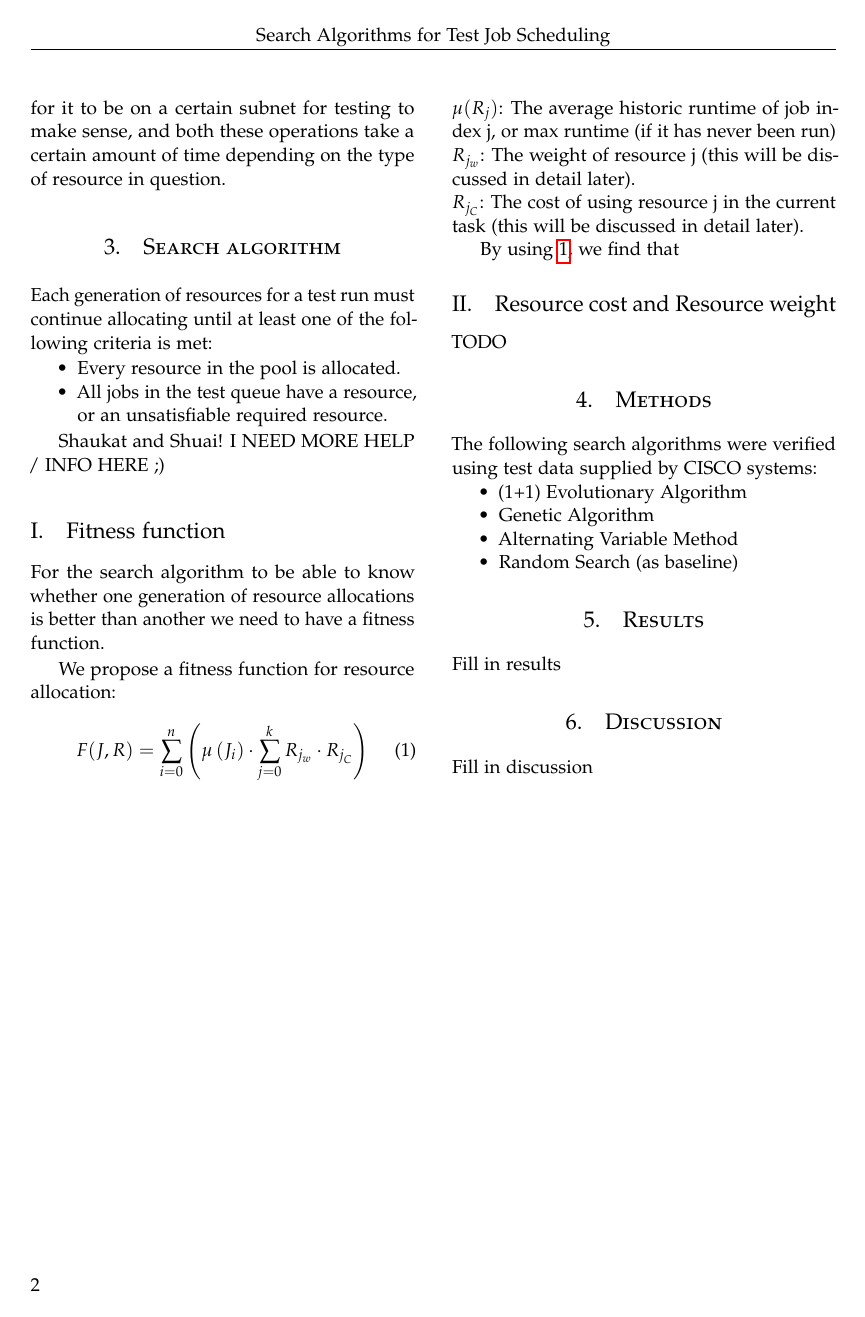
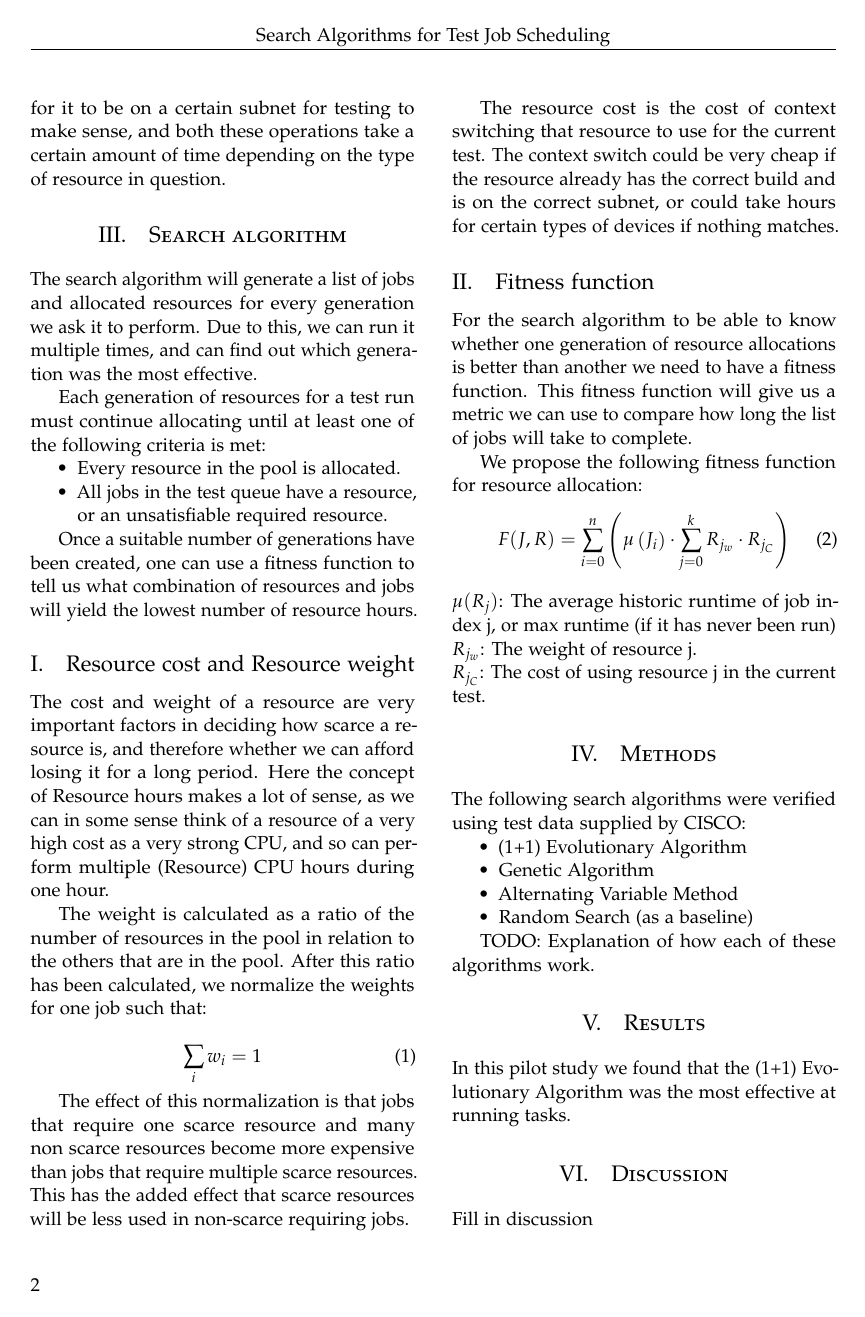
Before and after one commit to wuurrd/icst, a LaTeX paper (paper.tex): page 2 of 2. Compiled offline with pdfLaTeX.

Commit message:
Second prototype of paper

```diff
--- a/paper.tex
+++ b/paper.tex
@@ -39,7 +39,7 @@
 \renewcommand{\abstracttextfont}{\normalfont\small\itshape} % Set the abstract itself to small italic text
 
 \usepackage{titlesec} % Allows customization of titles
-%\renewcommand\thesection{\Roman{section}} % Roman numerals for the sections
+\renewcommand\thesection{\Roman{section}} % Roman numerals for the sections
 \renewcommand\thesubsection{\Roman{subsection}} % Roman numerals for subsections
 \titleformat{\section}[block]{\large\scshape\centering}{\thesection.}{1em}{} % Change the look of the section titles
 \titleformat{\subsection}[block]{\large}{\thesubsection.}{1em}{} % Change the look of the section titles
@@ -154,6 +154,10 @@ question.
 
 \section{Search algorithm}
 
+The search algorithm will generate a list of jobs and allocated resources for
+every generation we ask it to perform. Due to this, we can run it multiple
+times, and can find out which generation was the most effective.
+
 Each generation of resources for a test run must continue allocating until at
 least one of the following criteria is met:
 
@@ -162,51 +166,78 @@ least one of the following criteria is met:
 \item All jobs in the test queue have a resource, or an unsatisfiable required resource.
 \end{compactitem}
 
-Shaukat and Shuai! I NEED MORE HELP / INFO HERE ;)
- %------------------------------------------------
+Once a suitable number of generations have been created, one can use a fitness
+function to tell us what combination of resources and jobs will yield the
+lowest number of resource hours.
+
+
+%------------------------------------------------
+
+\subsection{Resource cost and Resource weight}
+
+The cost and weight of a resource are very important factors in deciding how
+scarce a resource is, and therefore whether we can afford losing it for a long
+period. Here the concept of Resource hours makes a lot of sense, as we can in
+some sense think of a resource of a very high cost as a very strong CPU, and so
+can perform multiple (Resource) CPU hours during one hour.
+
+The weight is calculated as a ratio of the number of resources in the pool in
+relation to the others that are in the pool. After this ratio has been
+calculated, we normalize the weights for one job such that:
+
+\begin{equation}
+\sum_{i}{w_{i}} = 1
+\end{equation}
+
+The effect of this normalization is that jobs that require one scarce resource
+and many non scarce resources become more expensive than jobs that require
+multiple scarce resources. This has the added effect that scarce resources will
+be less used in non-scarce requiring jobs.
+
+The resource cost is the cost of context switching that resource to use for the
+current test. The context switch could be very cheap if the resource already
+has the correct build and is on the correct subnet, or could take hours for
+certain types of devices if nothing matches.
+
+%------------------------------------------------
 
 \subsection{Fitness function}
 
 For the search algorithm to be able to know whether one generation of resource
-allocations is better than another we need to have a fitness function.
+allocations is better than another we need to have a fitness function. This
+fitness function will give us a metric we can use to compare how long the list
+of jobs will take to complete.
 
-We propose a fitness function for resource allocation:
+We propose the following fitness function for resource allocation:
 \begin{equation}\label{fitness_func}
 F(J, R) = \sum_{i=0}^{n}{\left( \mu \left(J_{i}\right) \cdot \sum_{j=0}^{k}{R_{j_w} \cdot R_{j_C} } \right)}
 \end{equation}
 
 \noindent $\mu (R_j)$: The average historic runtime of job index j, or max runtime (if it has
 never been run) \\
-\noindent $R_{j_w}$: The weight of resource j (this will be discussed in detail later).\\
-\noindent $R_{j_C}$: The cost of using resource j in the current task (this will be discussed in detail later).
+\noindent $R_{j_w}$: The weight of resource j.\\
+\noindent $R_{j_C}$: The cost of using resource j in the current test.
 
-By using \ref{fitness_func}, we find that
-%------------------------------------------------
-
-\subsection{Resource cost and Resource weight}
-
-% Normalized so sum(weights) = 1
-% mention resource cost as an analogue to context switching in CPU problems.
-
-TODO
 %------------------------------------------------
 
 \section{Methods}
 
-The following search algorithms were verified using test data supplied by CISCO systems:
+The following search algorithms were verified using test data supplied by CISCO:
 
 \begin{compactitem}
 \item (1+1) Evolutionary Algorithm
 \item Genetic Algorithm
 \item Alternating Variable Method
-\item Random Search (as baseline)
+\item Random Search (as a baseline)
 \end{compactitem}
 
+TODO: Explanation of how each of these algorithms work.
 %------------------------------------------------
 
 \section{Results}
 
-Fill in results
+In this pilot study we found that the (1+1) Evolutionary Algorithm was the most
+effective at running tasks.
 
 %------------------------------------------------
 
```
Also changed, not shown: paper.tex (6 more changed lines), 1 other file.
